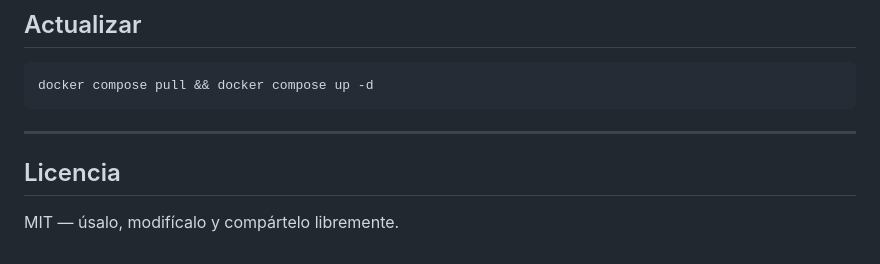
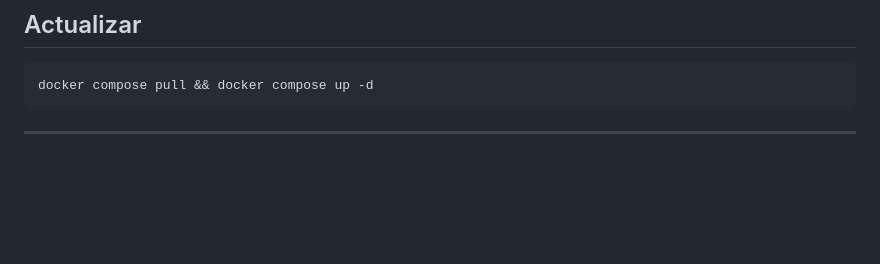
Before and after one commit to Osvaldo-Net/Dashora, a Markdown page: README.md, the part around the change. Drawn GitHub-style; blank space fills up the shorter version.

````diff
--- a/README.md
+++ b/README.md
@@ -148,7 +148,3 @@ docker compose pull && docker compose up -d
 ```
 
 ---
-
-## Licencia
-
-MIT — úsalo, modifícalo y compártelo libremente.
````
